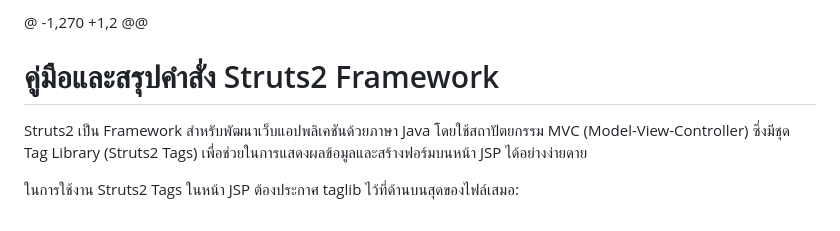
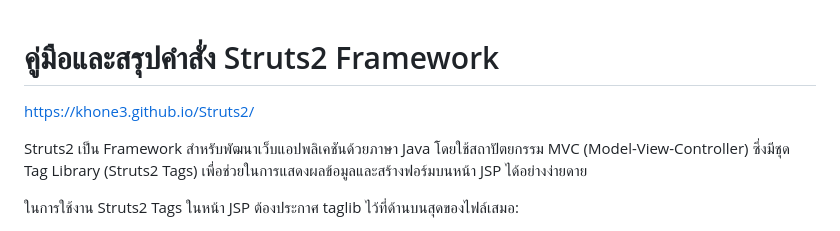
Before and after one commit to khonE3/Struts2, a Markdown page: README.md, the part around the change. Drawn GitHub-style.

Commit message:
Update README with Struts2 documentation link
Added a link to the Struts2 documentation.

```diff
--- a/README.md
+++ b/README.md
@@ -1,5 +1,6 @@
-@ -1,270 +1,2 @@
 # คู่มือและสรุปคำสั่ง Struts2 Framework
+
+https://khone3.github.io/Struts2/
 
 Struts2 เป็น Framework สำหรับพัฒนาเว็บแอปพลิเคชันด้วยภาษา Java โดยใช้สถาปัตยกรรม MVC (Model-View-Controller) ซึ่งมีชุด Tag Library (Struts2 Tags) เพื่อช่วยในการแสดงผลข้อมูลและสร้างฟอร์มบนหน้า JSP ได้อย่างง่ายดาย
 
```
